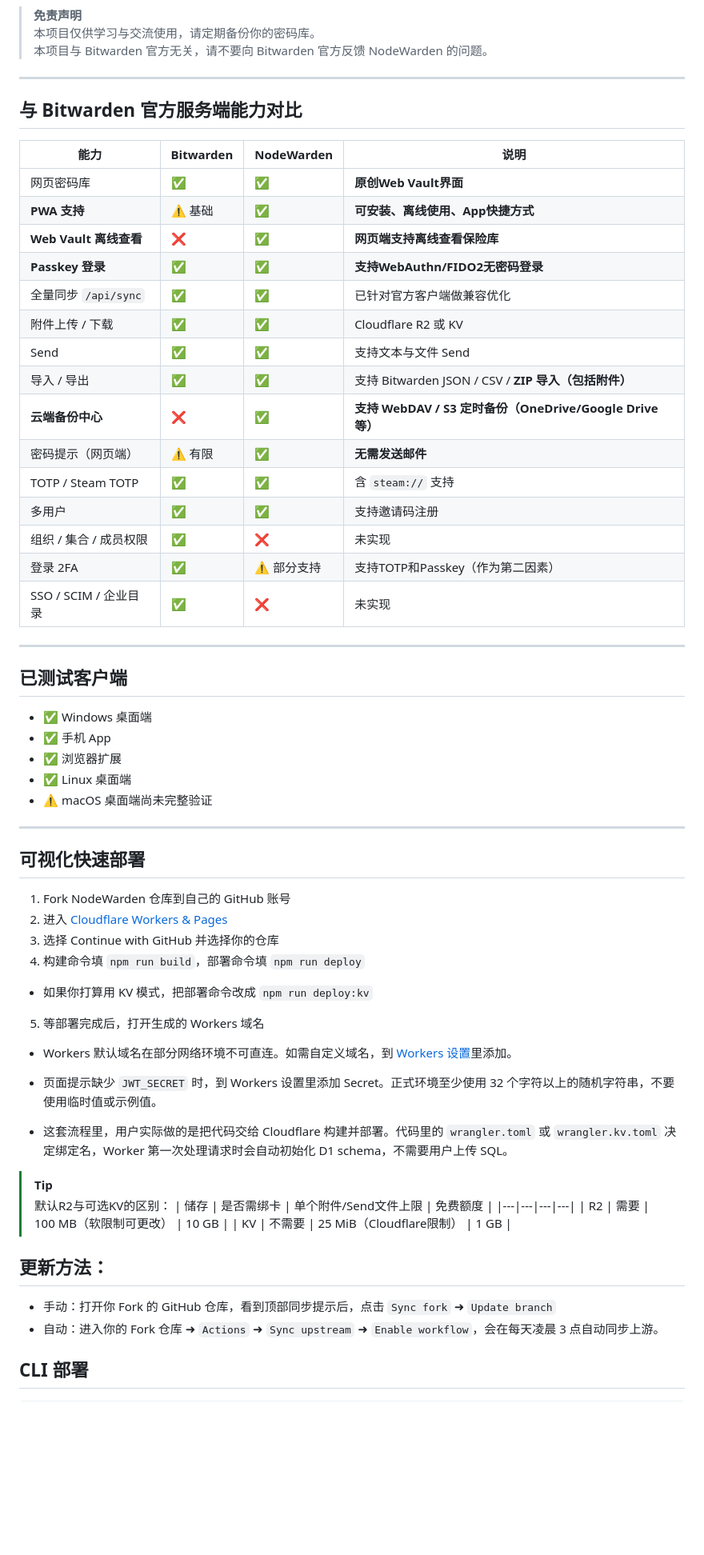
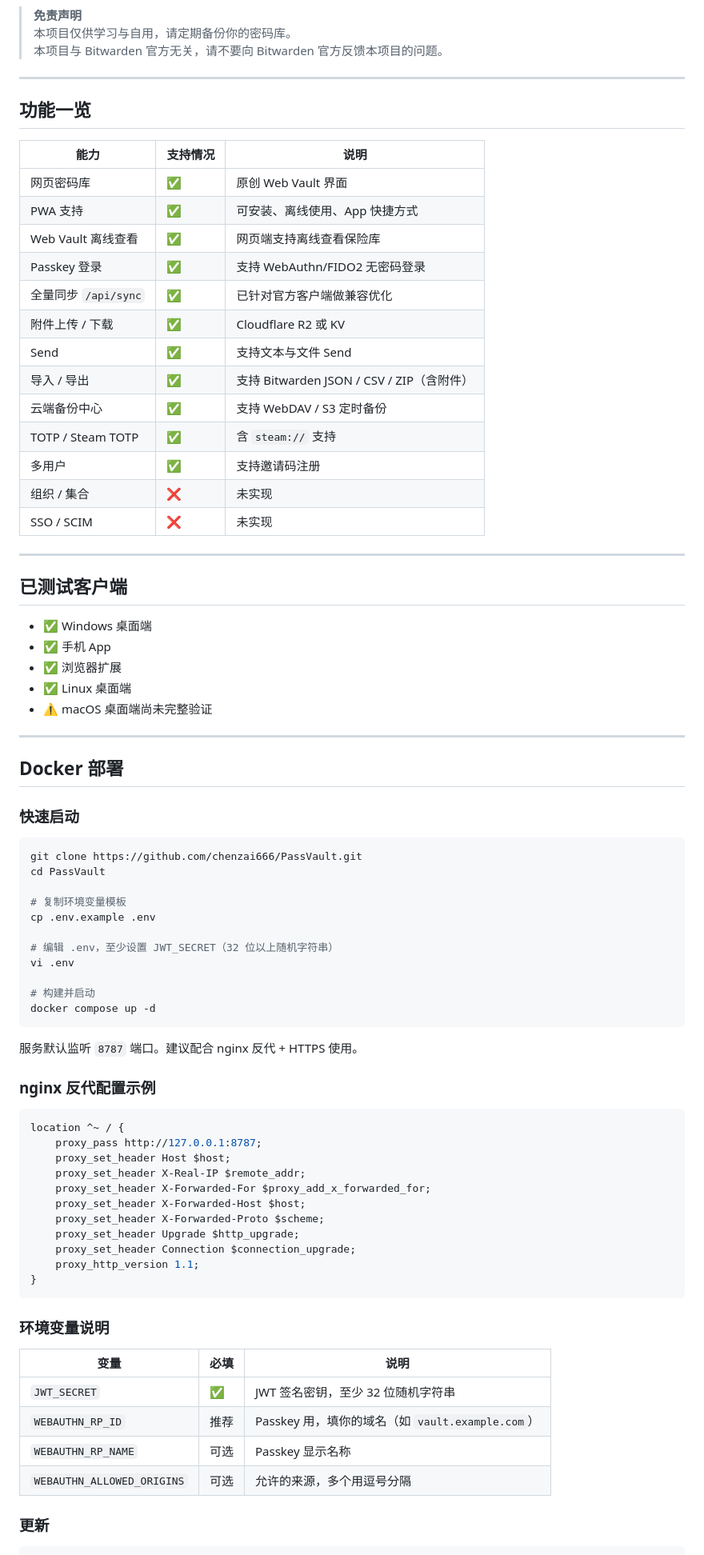
Before and after one commit to chenzai666/PassVault, a Markdown page: README.md, the part around one of its changes. Shown at 80% size. GitHub-like rendering; blank space fills up the shorter version.

Commit message:
更新 README 为 PassVault 文档
Co-Authored-By: Claude Sonnet 4.6 <noreply@anthropic.com>

````diff
--- a/README.md
+++ b/README.md
@@ -24,30 +14,28 @@
 </p>
 
 > **免责声明**
-> 本项目仅供学习与交流使用，请定期备份你的密码库。
-> 本项目与 Bitwarden 官方无关，请不要向 Bitwarden 官方反馈 NodeWarden 的问题。
+> 本项目仅供学习与自用，请定期备份你的密码库。
+> 本项目与 Bitwarden 官方无关，请不要向 Bitwarden 官方反馈本项目的问题。
 
 ---
 
-## 与 Bitwarden 官方服务端能力对比
+## 功能一览
 
-| 能力 | Bitwarden | NodeWarden | 说明 |
-|---|---|---|---|
-| 网页密码库 | ✅ | ✅ | **原创Web Vault界面** |
-| **PWA 支持** | ⚠️ 基础 | ✅ | **可安装、离线使用、App快捷方式** |
-| **Web Vault 离线查看** | ❌ | ✅ | **网页端支持离线查看保险库** |
-| **Passkey 登录** | ✅ | ✅ | **支持WebAuthn/FIDO2无密码登录** |
-| 全量同步 `/api/sync` | ✅ | ✅ | 已针对官方客户端做兼容优化 |
-| 附件上传 / 下载 | ✅ | ✅ | Cloudflare R2 或 KV |
-| Send | ✅ | ✅ | 支持文本与文件 Send |
-| 导入 / 导出 | ✅ | ✅ | 支持 Bitwarden JSON / CSV / **ZIP 导入（包括附件）** |
-| **云端备份中心** | ❌ | ✅ | **支持 WebDAV / S3 定时备份（OneDrive/Google Drive等）** |
-| 密码提示（网页端） | ⚠️ 有限 | ✅ | **无需发送邮件** |
-| TOTP / Steam TOTP | ✅ | ✅ | 含 `steam://` 支持 |
-| 多用户 | ✅ | ✅ | 支持邀请码注册 |
-| 组织 / 集合 / 成员权限 | ✅ | ❌ | 未实现 |
-| 登录 2FA | ✅ | ⚠️ 部分支持 | 支持TOTP和Passkey（作为第二因素） |
-| SSO / SCIM / 企业目录 | ✅ | ❌ | 未实现 |
+| 能力 | 支持情况 | 说明 |
+|---|---|---|
+| 网页密码库 | ✅ | 原创 Web Vault 界面 |
+| PWA 支持 | ✅ | 可安装、离线使用、App 快捷方式 |
+| Web Vault 离线查看 | ✅ | 网页端支持离线查看保险库 |
+| Passkey 登录 | ✅ | 支持 WebAuthn/FIDO2 无密码登录 |
+| 全量同步 `/api/sync` | ✅ | 已针对官方客户端做兼容优化 |
+| 附件上传 / 下载 | ✅ | Cloudflare R2 或 KV |
+| Send | ✅ | 支持文本与文件 Send |
+| 导入 / 导出 | ✅ | 支持 Bitwarden JSON / CSV / ZIP（含附件） |
+| 云端备份中心 | ✅ | 支持 WebDAV / S3 定时备份 |
+| TOTP / Steam TOTP | ✅ | 含 `steam://` 支持 |
+| 多用户 | ✅ | 支持邀请码注册 |
+| 组织 / 集合 | ❌ | 未实现 |
+| SSO / SCIM | ❌ | 未实现 |
 
 ---
 
@@ -61,35 +49,50 @@
 
 ---
 
-## 可视化快速部署
+## Docker 部署
 
-1. Fork NodeWarden 仓库到自己的 GitHub 账号
-2. 进入 [Cloudflare Workers & Pages](https://dash.cloudflare.com/?to=/:account/workers-and-pages/create)
-3. 选择 Continue with GitHub 并选择你的仓库
-4. 构建命令填 `npm run build`，部署命令填 `npm run deploy`
-- 如果你打算用 KV 模式，把部署命令改成 `npm run deploy:kv`
-5. 等部署完成后，打开生成的 Workers 域名
+### 快速启动
 
-- Workers 默认域名在部分网络环境不可直连。如需自定义域名，到 [Workers 设置](https://dash.cloudflare.com/?to=/:account/workers/services/view/nodewarden/production/settings)里添加。
+```bash
+git clone https://github.com/chenzai666/PassVault.git
+cd PassVault
 
-- 页面提示缺少 `JWT_SECRET` 时，到 Workers 设置里添加 Secret。正式环境至少使用 32 个字符以上的随机字符串，不要使用临时值或示例值。
+# 复制环境变量模板
+cp .env.example .env
 
-- 这套流程里，用户实际做的是把代码交给 Cloudflare 构建并部署。代码里的 `wrangler.toml` 或 `wrangler.kv.toml` 决定绑定名，Worker 第一次处理请求时会自动初始化 D1 schema，不需要用户上传 SQL。
+# 编辑 .env，至少设置 JWT_SECRET（32 位以上随机字符串）
+vi .env
 
+# 构建并启动
+docker compose up -d
+```
 
-> [!TIP]
-> 默认R2与可选KV的区别：
->   | 储存 | 是否需绑卡 | 单个附件/Send文件上限 | 免费额度 |
->   |---|---|---|---|
->   | R2 | 需要 | 100 MB（软限制可更改） | 10 GB |
->   | KV | 不需要 | 25 MiB（Cloudflare限制） | 1 GB |
+服务默认监听 `8787` 端口。建议配合 nginx 反代 + HTTPS 使用。
 
+### nginx 反代配置示例
 
-## 更新方法：
-- 手动：打开你 Fork 的 GitHub 仓库，看到顶部同步提示后，点击 `Sync fork` ➜ `Update branch`
-- 自动：进入你的 Fork 仓库 ➜ `Actions` ➜ `Sync upstream` ➜ `Enable workflow`，会在每天凌晨 3 点自动同步上游。
+```nginx
+location ^~ / {
+    proxy_pass http://127.0.0.1:8787;
+    proxy_set_header Host $host;
+    proxy_set_header X-Real-IP $remote_addr;
+    proxy_set_header X-Forwarded-For $proxy_add_x_forwarded_for;
+    proxy_set_header X-Forwarded-Host $host;
+    proxy_set_header X-Forwarded-Proto $scheme;
+    proxy_set_header Upgrade $http_upgrade;
+    proxy_set_header Connection $connection_upgrade;
+    proxy_http_version 1.1;
+}
+```
 
+### 环境变量说明
 
+| 变量 | 必填 | 说明 |
+|---|---|---|
+| `JWT_SECRET` | ✅ | JWT 签名密钥，至少 32 位随机字符串 |
+| `WEBAUTHN_RP_ID` | 推荐 | Passkey 用，填你的域名（如 `vault.example.com`） |
+| `WEBAUTHN_RP_NAME` | 可选 | Passkey 显示名称 |
+| `WEBAUTHN_ALLOWED_ORIGINS` | 可选 | 允许的来源，多个用逗号分隔 |
 
-## CLI 部署
+### 更新
 
````
Also changed, not shown: other parts of README.md (+48 -69 lines).
